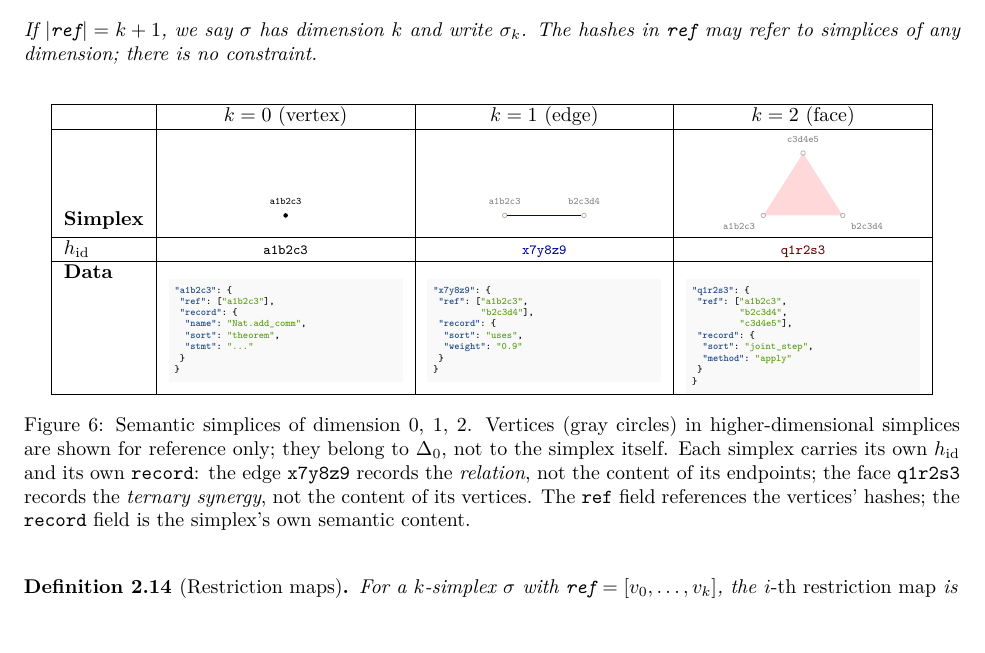
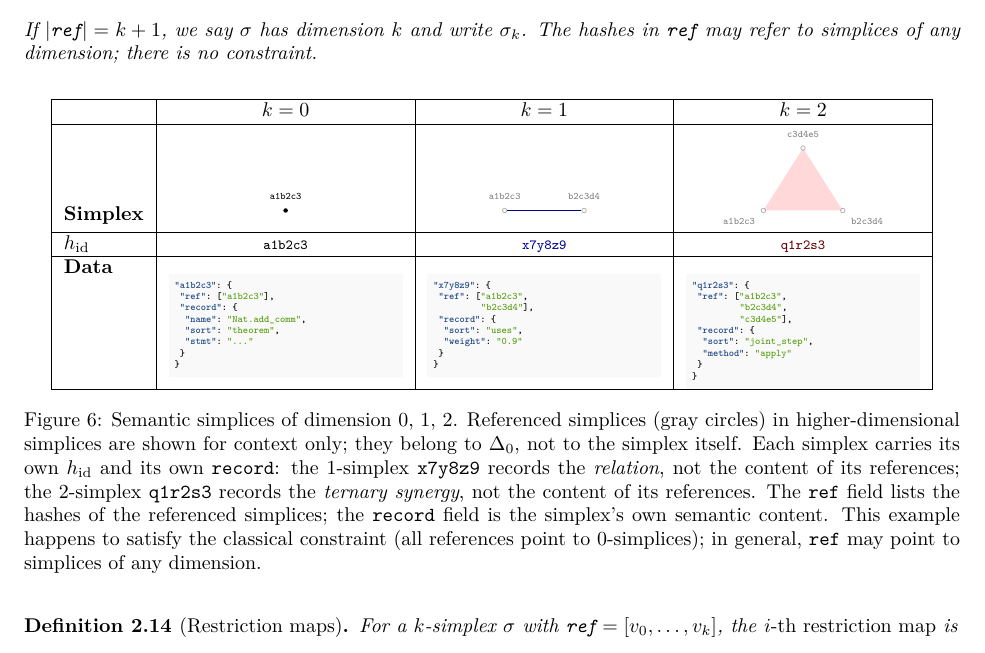
Before and after one commit to MathNetwork/Astrolabe, a LaTeX paper (paper/main.tex, which reads paper/sections/foundations.tex): part of page 8 of 28, cut so that both start at the same text. Compiled offline with pdfLaTeX.

Commit message:
paper §2 Fig 6: generalize column headers and caption for unconstrained ref
- Column headers: remove (vertex)/(edge)/(face), keep k=0, k=1, k=2
- Caption: "vertices" → "referenced simplices", "endpoints" → "references"
- Caption: note this example satisfies classical constraint; general ref is unconstrained

Co-Authored-By: Claude Opus 4.6 (1M context) <noreply@anthropic.com>

```diff
--- a/paper/sections/foundations.tex
+++ b/paper/sections/foundations.tex
@@ -153,7 +153,7 @@ If $|\texttt{ref}| = k+1$, we say $\sigma$ has dimension $k$ and write $\sigma_k
 \centering
 \begin{tabular}{|l|c|c|c|}
 \hline
-& $k = 0$ (vertex) & $k = 1$ (edge) & $k = 2$ (face) \\
+& $k = 0$ & $k = 1$ & $k = 2$ \\
 \hline
 % --- Row 1: geometry ---
 \textbf{Simplex}
@@ -243,7 +243,7 @@ $h_{\mathrm{id}}$
 \\
 \hline
 \end{tabular}
-\caption{Semantic simplices of dimension $0$, $1$, $2$. Vertices (gray circles) in higher-dimensional simplices are shown for reference only; they belong to $\Delta_0$, not to the simplex itself. Each simplex carries its own $h_{\mathrm{id}}$ and its own $\texttt{record}$: the edge \texttt{x7y8z9} records the \emph{relation}, not the content of its endpoints; the face \texttt{q1r2s3} records the \emph{ternary synergy}, not the content of its vertices. The $\texttt{ref}$ field references the vertices' hashes; the $\texttt{record}$ field is the simplex's own semantic content.}
+\caption{Semantic simplices of dimension $0$, $1$, $2$. Referenced simplices (gray circles) in higher-dimensional simplices are shown for context only; they belong to $\Delta_0$, not to the simplex itself. Each simplex carries its own $h_{\mathrm{id}}$ and its own $\texttt{record}$: the 1-simplex \texttt{x7y8z9} records the \emph{relation}, not the content of its references; the 2-simplex \texttt{q1r2s3} records the \emph{ternary synergy}, not the content of its references. The $\texttt{ref}$ field lists the hashes of the referenced simplices; the $\texttt{record}$ field is the simplex's own semantic content. This example happens to satisfy the classical constraint (all references point to 0-simplices); in general, $\texttt{ref}$ may point to simplices of any dimension.}
 \label{fig:simplices}
 \end{figure}
 
```
